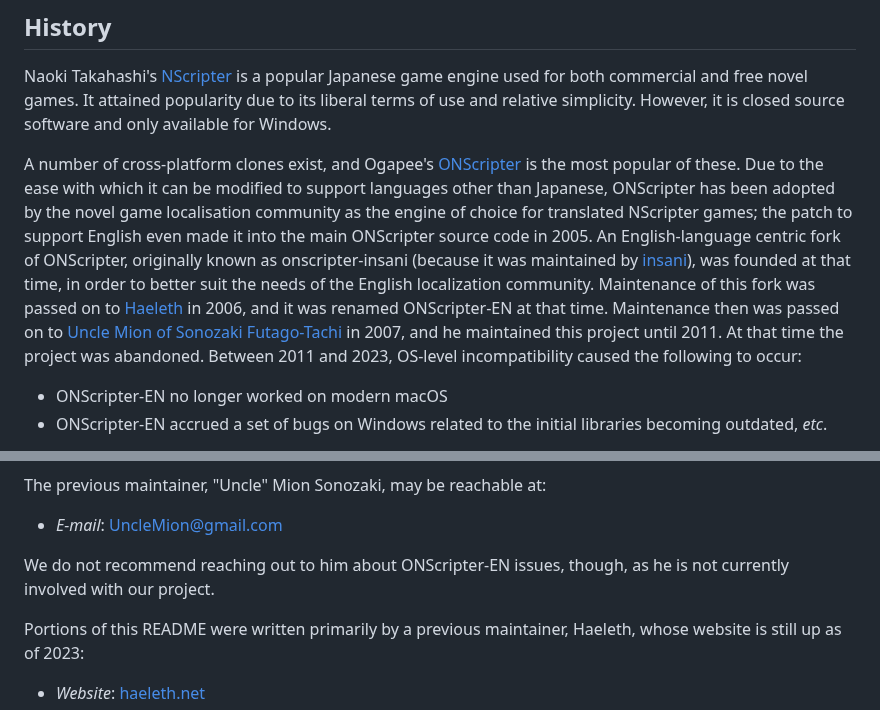
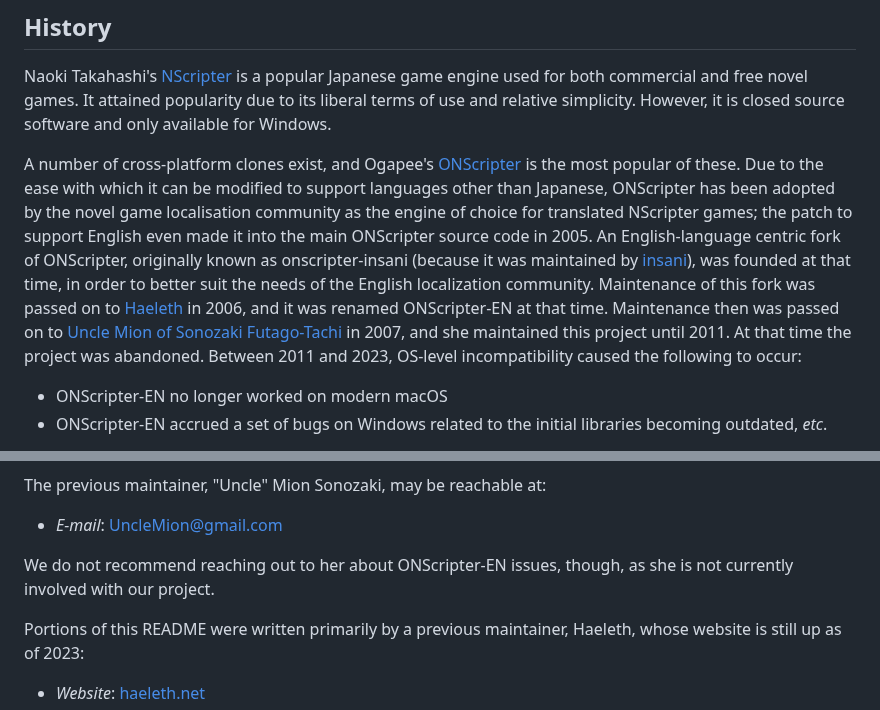
Before and after one commit to Galladite27/ONScripter-EN, a Markdown page: README.md, 2 parts joined by grey strips. Rendered like a GitHub page.

Commit message:
Possibly right (?)

```diff
--- a/README.md
+++ b/README.md
@@ -7,7 +7,7 @@
 ## History
 Naoki Takahashi's [NScripter](https://nscripter.com/) is a popular Japanese game engine used for both commercial and free novel games.  It attained popularity due to its liberal terms of use and relative simplicity.  However, it is closed source software and only available for Windows.
 
-A number of cross-platform clones exist, and Ogapee's [ONScripter](https://onscripter.osdn.jp/onscripter.html) is the most popular of these.  Due to the ease with which it can be modified to support languages other than Japanese, ONScripter has been adopted by the novel game localisation community as the engine of choice for translated NScripter games; the patch to support English even made it into the main ONScripter source code in 2005.  An English-language centric fork of ONScripter, originally known as onscripter-insani (because it was maintained by [insani](http://nscripter.insani.org/)), was founded at that time, in order to better suit the needs of the English localization community.  Maintenance of this fork was passed on to [Haeleth](http://haeleth.net/) in 2006, and it was renamed ONScripter-EN at that time.  Maintenance then was passed on to [Uncle Mion of Sonozaki Futago-Tachi](https://web.archive.org/web/http://unclemion.com/onscripter/) in 2007, and he maintained this project until 2011.  At that time the project was abandoned.  Between 2011 and 2023, OS-level incompatibility caused the following to occur:
+A number of cross-platform clones exist, and Ogapee's [ONScripter](https://onscripter.osdn.jp/onscripter.html) is the most popular of these.  Due to the ease with which it can be modified to support languages other than Japanese, ONScripter has been adopted by the novel game localisation community as the engine of choice for translated NScripter games; the patch to support English even made it into the main ONScripter source code in 2005.  An English-language centric fork of ONScripter, originally known as onscripter-insani (because it was maintained by [insani](http://nscripter.insani.org/)), was founded at that time, in order to better suit the needs of the English localization community.  Maintenance of this fork was passed on to [Haeleth](http://haeleth.net/) in 2006, and it was renamed ONScripter-EN at that time.  Maintenance then was passed on to [Uncle Mion of Sonozaki Futago-Tachi](https://web.archive.org/web/http://unclemion.com/onscripter/) in 2007, and she maintained this project until 2011.  At that time the project was abandoned.  Between 2011 and 2023, OS-level incompatibility caused the following to occur:
 
 - ONScripter-EN no longer worked on modern macOS
 - ONScripter-EN accrued a set of bugs on Windows related to the initial libraries becoming outdated, *etc*.
@@ -139,7 +139,7 @@ The previous maintainer, "Uncle" Mion Sonozaki, may be reachable at:
 
 - *E-mail*: UncleMion@gmail.com
 
-We do not recommend reaching out to him about ONScripter-EN issues, though, as he is not currently involved with our project.
+We do not recommend reaching out to her about ONScripter-EN issues, though, as she is not currently involved with our project.
 
 Portions of this README were written primarily by a previous maintainer, Haeleth, whose website is still up as of 2023:
 
```
